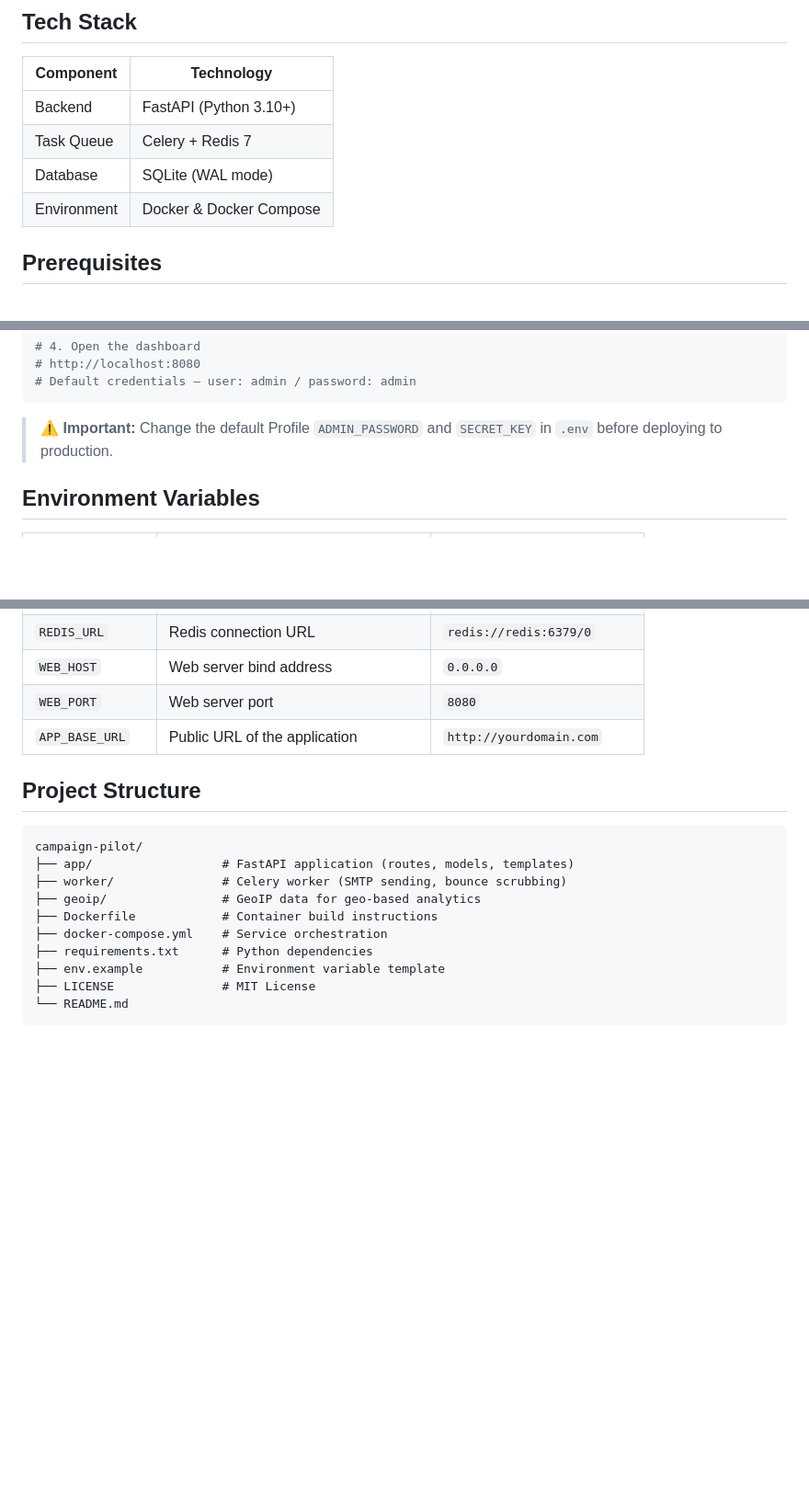
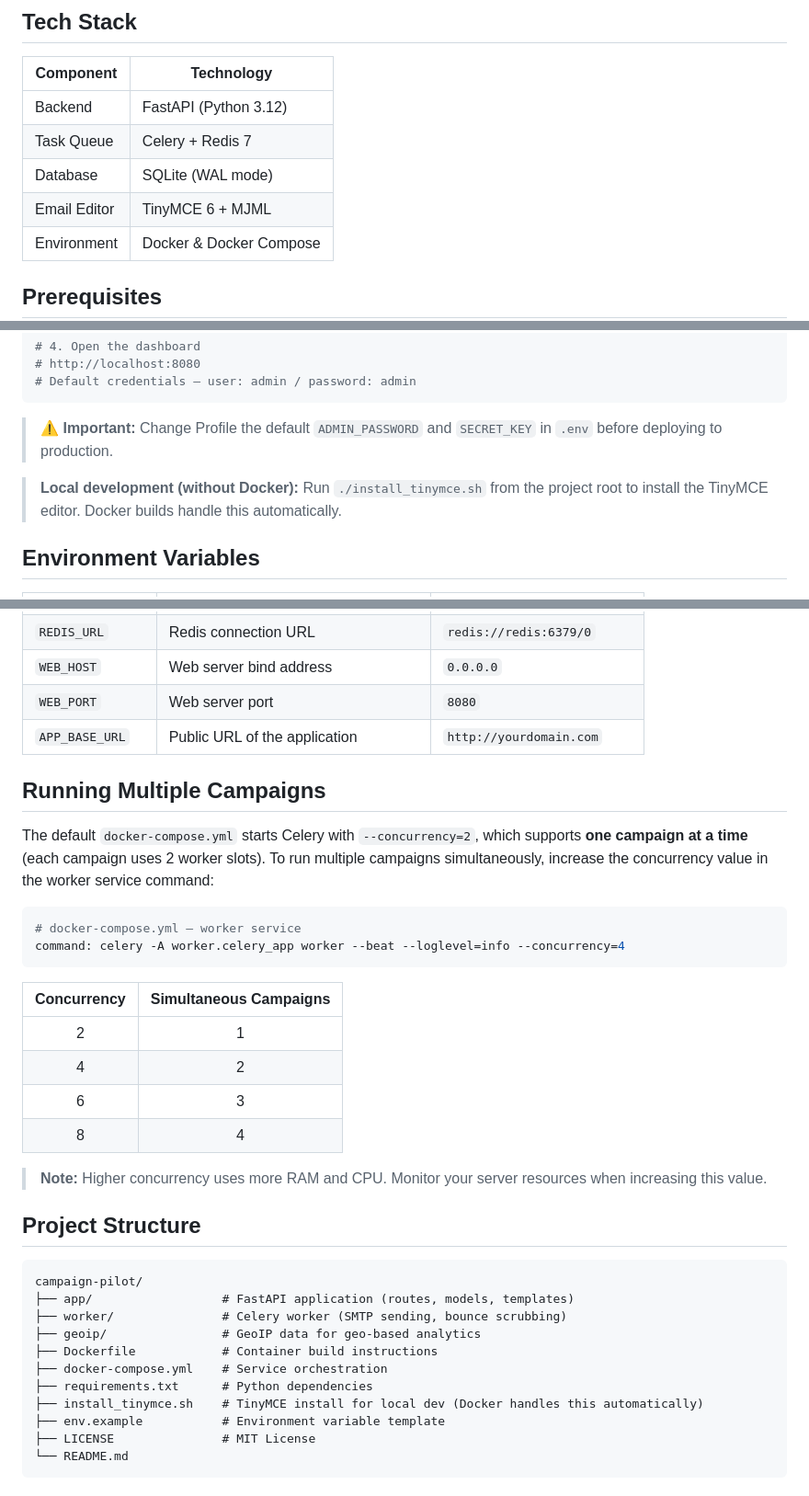
Before and after one commit to toinbox/campaign-pilot-community, a Markdown page: README.md, 3 parts joined by grey strips. Shown at 92% size. Drawn GitHub-style; blank space fills up the shorter version.

````diff
--- a/README.md
+++ b/README.md
@@ -30,9 +30,10 @@ Campaign Pilot is a high-performance, developer-centric email orchestration engi
 
 | Component   | Technology                |
 |-------------|---------------------------|
-| Backend     | FastAPI (Python 3.10+)    |
+| Backend     | FastAPI (Python 3.12)     |
 | Task Queue  | Celery + Redis 7          |
 | Database    | SQLite (WAL mode)         |
+| Email Editor| TinyMCE 6 + MJML          |
 | Environment | Docker & Docker Compose   |
 
 ## Prerequisites
@@ -60,7 +61,9 @@ docker-compose up --build -d
 # Default credentials — user: admin / password: admin
 ```
 
-> **⚠️ Important:** Change the default Profile `ADMIN_PASSWORD` and `SECRET_KEY` in `.env` before deploying to production.
+> **⚠️ Important:** Change Profile the default `ADMIN_PASSWORD` and `SECRET_KEY` in `.env` before deploying to production.
+
+> **Local development (without Docker):** Run `./install_tinymce.sh` from the project root to install the TinyMCE editor. Docker builds handle this automatically.
 
 ## Environment Variables
 
@@ -78,6 +81,24 @@ docker-compose up --build -d
 | `WEB_PORT`       | Web server port                          | `8080`                      |
 | `APP_BASE_URL`   | Public URL of the application            | `http://yourdomain.com`     |
 
+## Running Multiple Campaigns
+
+The default `docker-compose.yml` starts Celery with `--concurrency=2`, which supports **one campaign at a time** (each campaign uses 2 worker slots). To run multiple campaigns simultaneously, increase the concurrency value in the worker service command:
+
+```yaml
+# docker-compose.yml — worker service
+command: celery -A worker.celery_app worker --beat --loglevel=info --concurrency=4
+```
+
+| Concurrency | Simultaneous Campaigns |
+|:-----------:|:----------------------:|
+| 2           | 1                      |
+| 4           | 2                      |
+| 6           | 3                      |
+| 8           | 4                      |
+
+> **Note:** Higher concurrency uses more RAM and CPU. Monitor your server resources when increasing this value.
+
 ## Project Structure
 
 ```
@@ -88,6 +109,7 @@ campaign-pilot/
 ├── Dockerfile            # Container build instructions
 ├── docker-compose.yml    # Service orchestration
 ├── requirements.txt      # Python dependencies
+├── install_tinymce.sh    # TinyMCE install for local dev (Docker handles this automatically)
 ├── env.example           # Environment variable template
 ├── LICENSE               # MIT License
 └── README.md
````
Also changed, not shown: other parts of README.md (+1 -1 lines).
